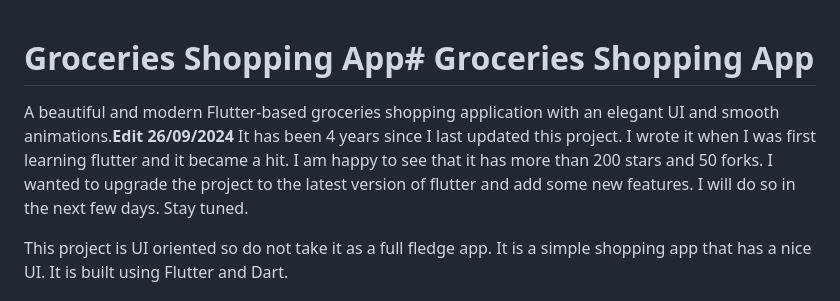
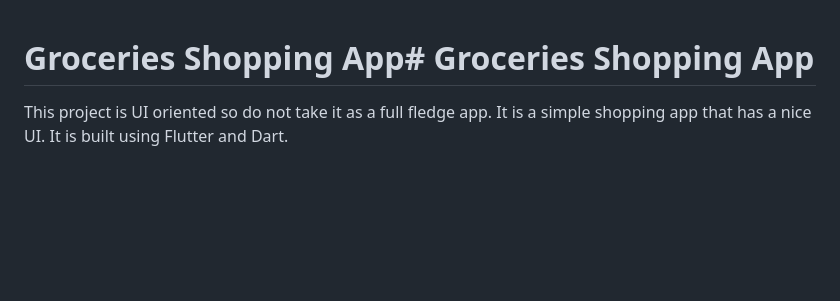
Before and after one commit to NehalVarma/groceries-shopping-flutter-app, a Markdown page: README.md, the part around the change. GitHub-like rendering; blank space fills up the shorter version.

Commit message:
Revise README for clarity and conciseness
Removed outdated project update notes and streamlined the introduction.

```diff
--- a/README.md
+++ b/README.md
@@ -1,8 +1,6 @@
 # Groceries Shopping App# Groceries Shopping App
 
 
-
-A beautiful and modern Flutter-based groceries shopping application with an elegant UI and smooth animations.**Edit 26/09/2024** It has been 4 years since I last updated this project. I wrote it when I was first learning flutter and it became a hit. I am happy to see that it has more than 200 stars and 50 forks. I wanted to upgrade the project to the latest version of flutter and add some new features. I will do so in the next few days. Stay tuned.
 
 This project is UI oriented so do not take it as a full fledge app. It is a simple shopping app that has a nice UI. It is built using Flutter and Dart.
 
```
